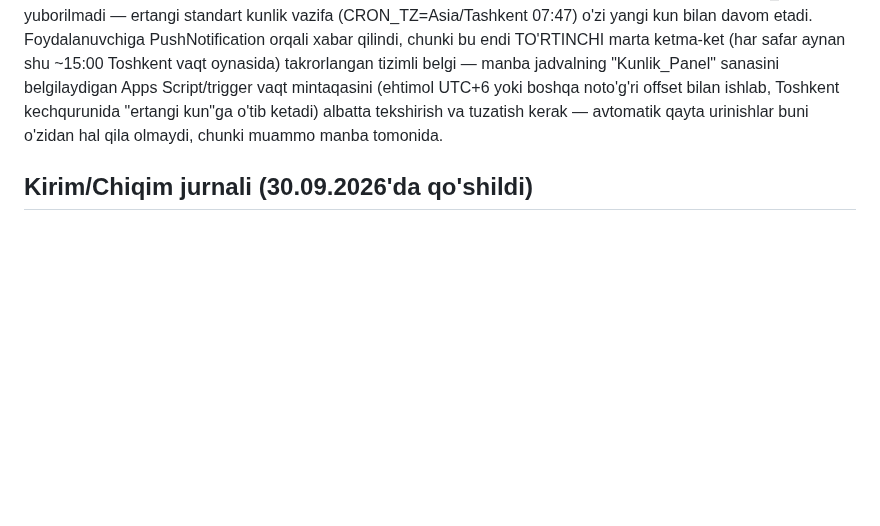
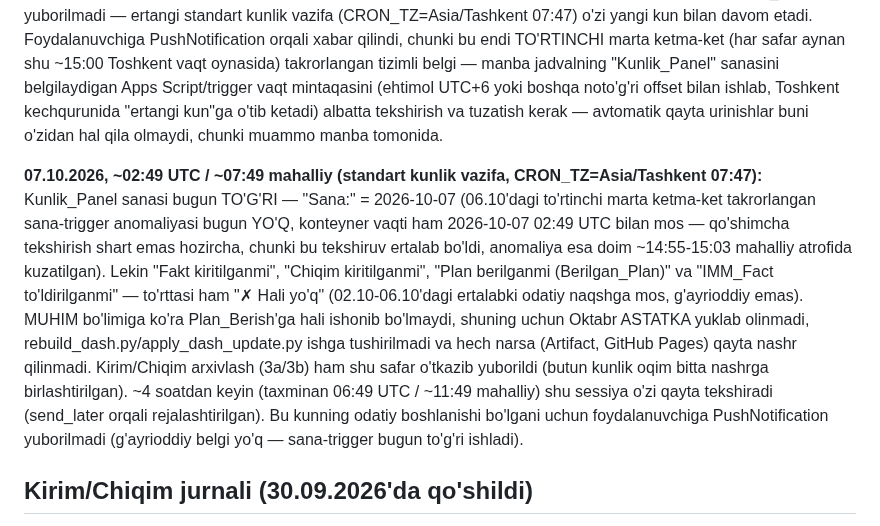
Before and after one commit to usmonovr049-hash/Injection-warehouse-monitoring, a Markdown page: source/REFRESH_INSTRUCTIONS.md, the part around the change. Drawn GitHub-style; blank space fills up the shorter version.

Commit message:
07.10.2026 kunlik tekshiruv: Plan_Berish hali tuzilmagan, nashr o'tkazib yuborildi
Kunlik_Panel sanasi to'g'ri (2026-10-07, sana-trigger anomaliyasi yo'q), lekin
Fakt/Chiqim/Plan/IMM_Fact to'rttasi ham "Hali yo'q" - odatiy ertalabki holat.
Oktabr ASTATKA yuklanmadi, rebuild/apply/archive bajarilmadi, Artifact va
GitHub Pages eski holida qoldi. ~4 soatdan keyin qayta tekshiriladi.

Co-Authored-By: Claude Sonnet 5 <noreply@anthropic.com>
Claude-Session: https://claude.ai/code/session_01HnrERraB9jPs67LZN1SRhw

```diff
--- a/source/REFRESH_INSTRUCTIONS.md
+++ b/source/REFRESH_INSTRUCTIONS.md
@@ -305,6 +305,21 @@ belgilaydigan Apps Script/trigger vaqt mintaqasini (ehtimol UTC+6 yoki boshqa no
 ishlab, Toshkent kechqurunida "ertangi kun"ga o'tib ketadi) albatta tekshirish va tuzatish kerak —
 avtomatik qayta urinishlar buni o'zidan hal qila olmaydi, chunki muammo manba tomonida.
 
+**07.10.2026, ~02:49 UTC / ~07:49 mahalliy (standart kunlik vazifa, CRON_TZ=Asia/Tashkent 07:47):**
+Kunlik_Panel sanasi bugun TO'G'RI — "Sana:" = 2026-10-07 (06.10'dagi to'rtinchi marta ketma-ket
+takrorlangan sana-trigger anomaliyasi bugun YO'Q, konteyner vaqti ham 2026-10-07 02:49 UTC bilan
+mos — qo'shimcha tekshirish shart emas hozircha, chunki bu tekshiruv ertalab bo'ldi, anomaliya esa
+doim ~14:55-15:03 mahalliy atrofida kuzatilgan). Lekin "Fakt kiritilganmi", "Chiqim kiritilganmi",
+"Plan berilganmi (Berilgan_Plan)" va "IMM_Fact to'ldirilganmi" — to'rttasi ham "✗ Hali yo'q"
+(02.10-06.10'dagi ertalabki odatiy naqshga mos, g'ayrioddiy emas). MUHIM bo'limiga ko'ra
+Plan_Berish'ga hali ishonib bo'lmaydi, shuning uchun Oktabr ASTATKA yuklab olinmadi,
+rebuild_dash.py/apply_dash_update.py ishga tushirilmadi va hech narsa (Artifact, GitHub Pages)
+qayta nashr qilinmadi. Kirim/Chiqim arxivlash (3a/3b) ham shu safar o'tkazib yuborildi (butun
+kunlik oqim bitta nashrga birlashtirilgan). ~4 soatdan keyin (taxminan 06:49 UTC / ~11:49 mahalliy)
+shu sessiya o'zi qayta tekshiradi (send_later orqali rejalashtirilgan). Bu kunning odatiy
+boshlanishi bo'lgani uchun foydalanuvchiga PushNotification yuborilmadi (g'ayrioddiy belgi yo'q —
+sana-trigger bugun to'g'ri ishladi).
+
 ## Kirim/Chiqim jurnali (30.09.2026'da qo'shildi)
 
 Yangi "Kirim/Chiqim" tab (admin va apm akkauntlarida, ombor'da yo'q) — "AppSheet_Kirim"
```
